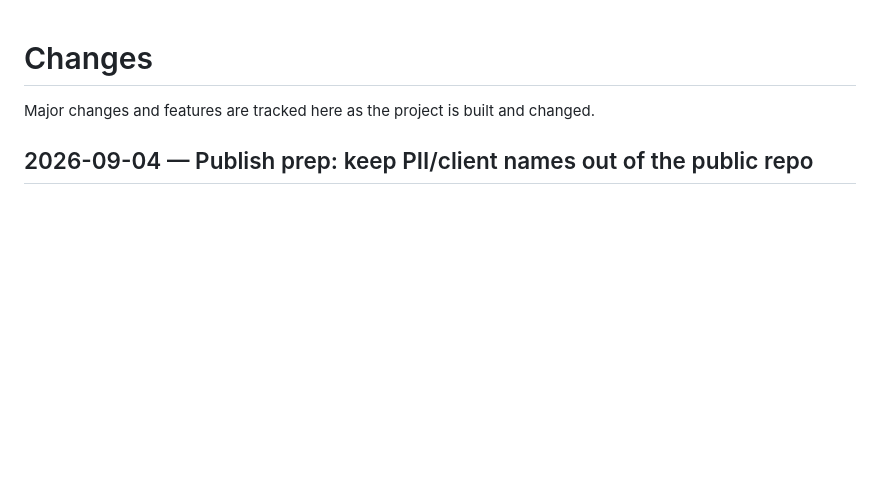
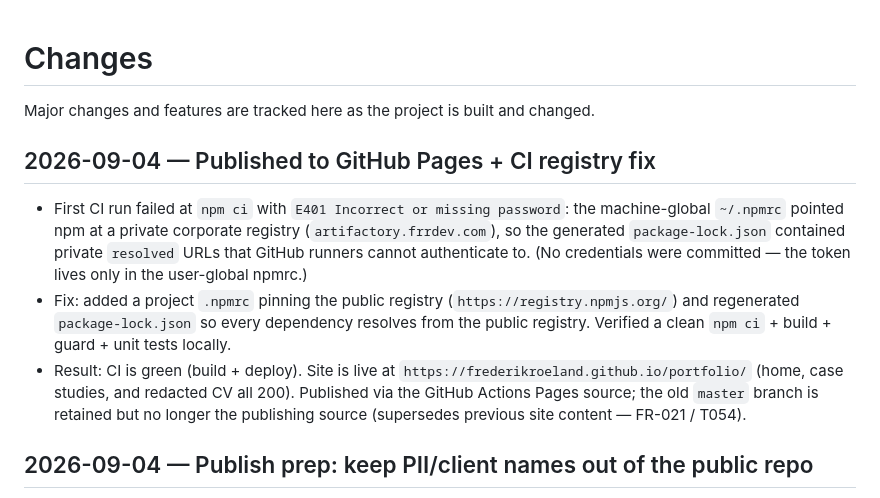
Before and after one commit to frederikroeland/portfolio, a Markdown page: CHANGES.md, the part around the change. Rendered like a GitHub page; blank space fills up the shorter version.

Commit message:
docs: record GitHub Pages launch and CI public-registry fix in CHANGES.md
Co-authored-by: Cursor <cursoragent@cursor.com>

```diff
--- a/CHANGES.md
+++ b/CHANGES.md
@@ -1,6 +1,20 @@
 # Changes
 
 Major changes and features are tracked here as the project is built and changed.
+
+## 2026-09-04 — Published to GitHub Pages + CI registry fix
+
+- First CI run failed at `npm ci` with `E401 Incorrect or missing password`: the machine-global
+  `~/.npmrc` pointed npm at a private corporate registry (`artifactory.frrdev.com`), so the
+  generated `package-lock.json` contained private `resolved` URLs that GitHub runners cannot
+  authenticate to. (No credentials were committed — the token lives only in the user-global npmrc.)
+- Fix: added a project `.npmrc` pinning the public registry (`https://registry.npmjs.org/`) and
+  regenerated `package-lock.json` so every dependency resolves from the public registry. Verified a
+  clean `npm ci` + build + guard + unit tests locally.
+- Result: CI is green (build + deploy). Site is live at
+  `https://frederikroeland.github.io/portfolio/` (home, case studies, and redacted CV all 200).
+  Published via the GitHub Actions Pages source; the old `master` branch is retained but no longer
+  the publishing source (supersedes previous site content — FR-021 / T054).
 
 ## 2026-09-04 — Publish prep: keep PII/client names out of the public repo
 
```
